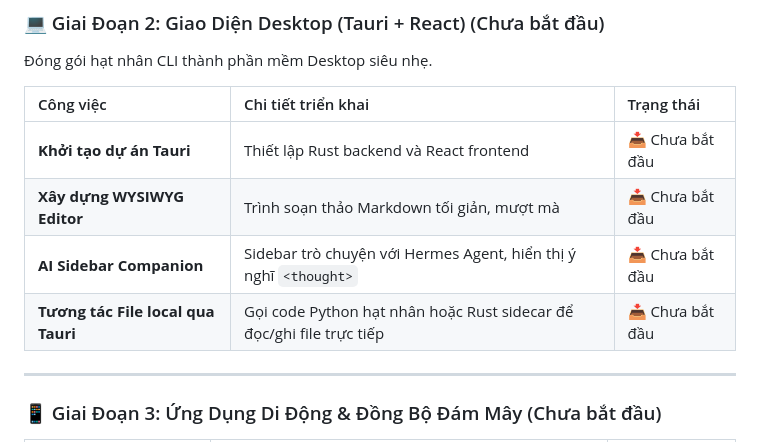
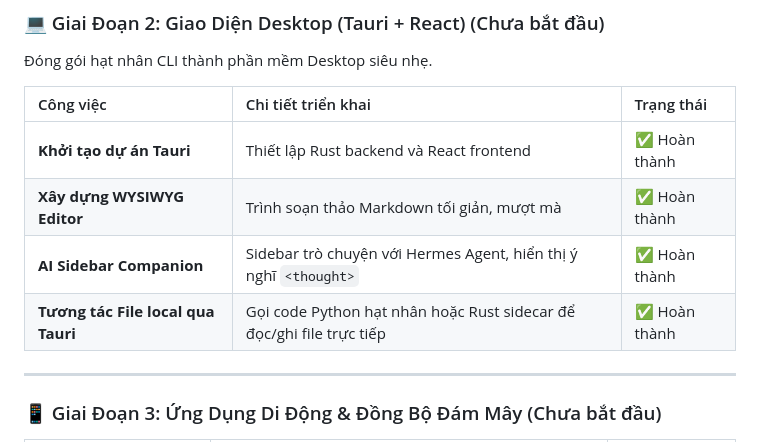
Before and after one commit to khanhhoabis/symbio, a Markdown page: docs/ROADMAP_STATUS.md, the part around the change. GitHub-like rendering.

Commit message:
docs(roadmap): mark Giai Đoạn 2 tasks as completed

```diff
--- a/docs/ROADMAP_STATUS.md
+++ b/docs/ROADMAP_STATUS.md
@@ -46,10 +46,10 @@ Giai đoạn kết nối thư mục ghi chú Markdown của người dùng với
 
 | Công việc | Chi tiết triển khai | Trạng thái |
 | :--- | :--- | :--- |
-| **Khởi tạo dự án Tauri** | Thiết lập Rust backend và React frontend | 📥 Chưa bắt đầu |
-| **Xây dựng WYSIWYG Editor** | Trình soạn thảo Markdown tối giản, mượt mà | 📥 Chưa bắt đầu |
-| **AI Sidebar Companion** | Sidebar trò chuyện với Hermes Agent, hiển thị ý nghĩ `<thought>` | 📥 Chưa bắt đầu |
-| **Tương tác File local qua Tauri** | Gọi code Python hạt nhân hoặc Rust sidecar để đọc/ghi file trực tiếp | 📥 Chưa bắt đầu |
+| **Khởi tạo dự án Tauri** | Thiết lập Rust backend và React frontend | ✅ Hoàn thành |
+| **Xây dựng WYSIWYG Editor** | Trình soạn thảo Markdown tối giản, mượt mà | ✅ Hoàn thành |
+| **AI Sidebar Companion** | Sidebar trò chuyện với Hermes Agent, hiển thị ý nghĩ `<thought>` | ✅ Hoàn thành |
+| **Tương tác File local qua Tauri** | Gọi code Python hạt nhân hoặc Rust sidecar để đọc/ghi file trực tiếp | ✅ Hoàn thành |
 
 ---
 
```
